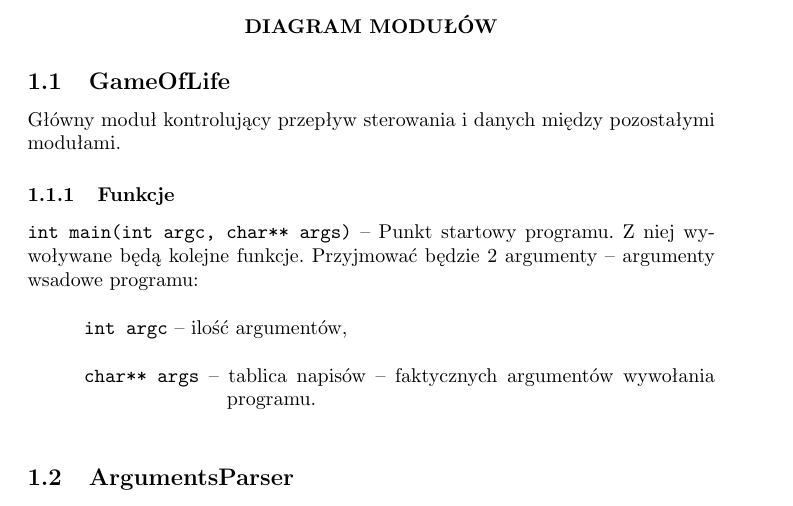
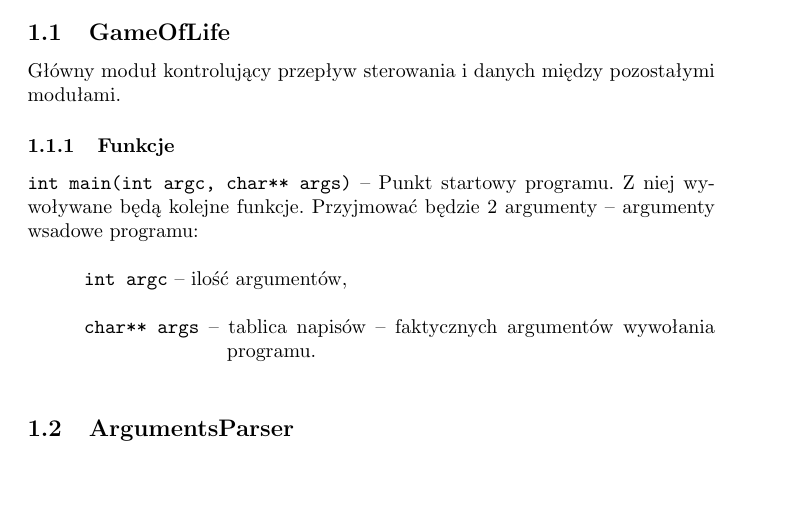
Before and after one commit to SiwyKrzysiek/gra-w-zycie, a LaTeX document (Specyfikacja-implementacyjna/Specyfikacja-implementacyjna.tex): part of page 2 of 8, cut at the place of the change, the shorter picture padded with empty space. Compiled offline with pdfLaTeX.

Commit message:
Dodanie diagramu do dokumentacji

```diff
--- a/Specyfikacja-implementacyjna/Specyfikacja-implementacyjna.tex
+++ b/Specyfikacja-implementacyjna/Specyfikacja-implementacyjna.tex
@@ -31,6 +31,3 @@
 \section{Podział na moduły}
 Program będzie podzielony na współdziałające moduły. Pozwoli to na łatwiejszą modyfikację programu oraz dodawanie nowych funkcjonalności.
 
-\begin{center}
-    \textbf{DIAGRAM MODUŁÓW}
-\end{center}
```
Also changed, not shown: Specyfikacja-implementacyjna/Obrazy/diagram_modolow.pdf (added), Specyfikacja-implementacyjna/Obrazy/diagram_modolow.png (added), Specyfikacja-implementacyjna/Obrazy/diagram_modolow.svg (added), Specyfikacja-implementacyjna/Specyfikacja-implementacyjna.pdf, Specyfikacja-implementacyjna/Specyfikacja-implementacyjna.tex (5 more changed lines).
